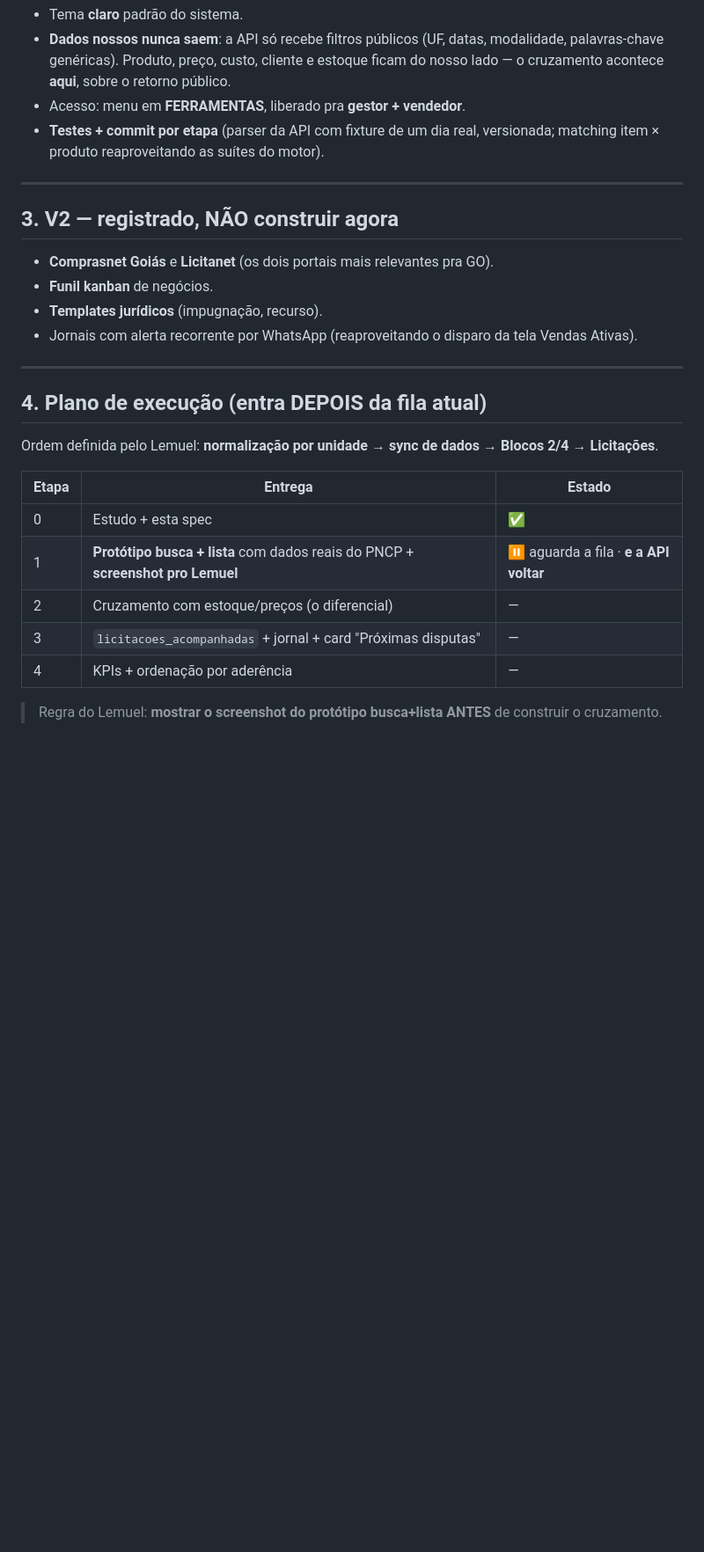
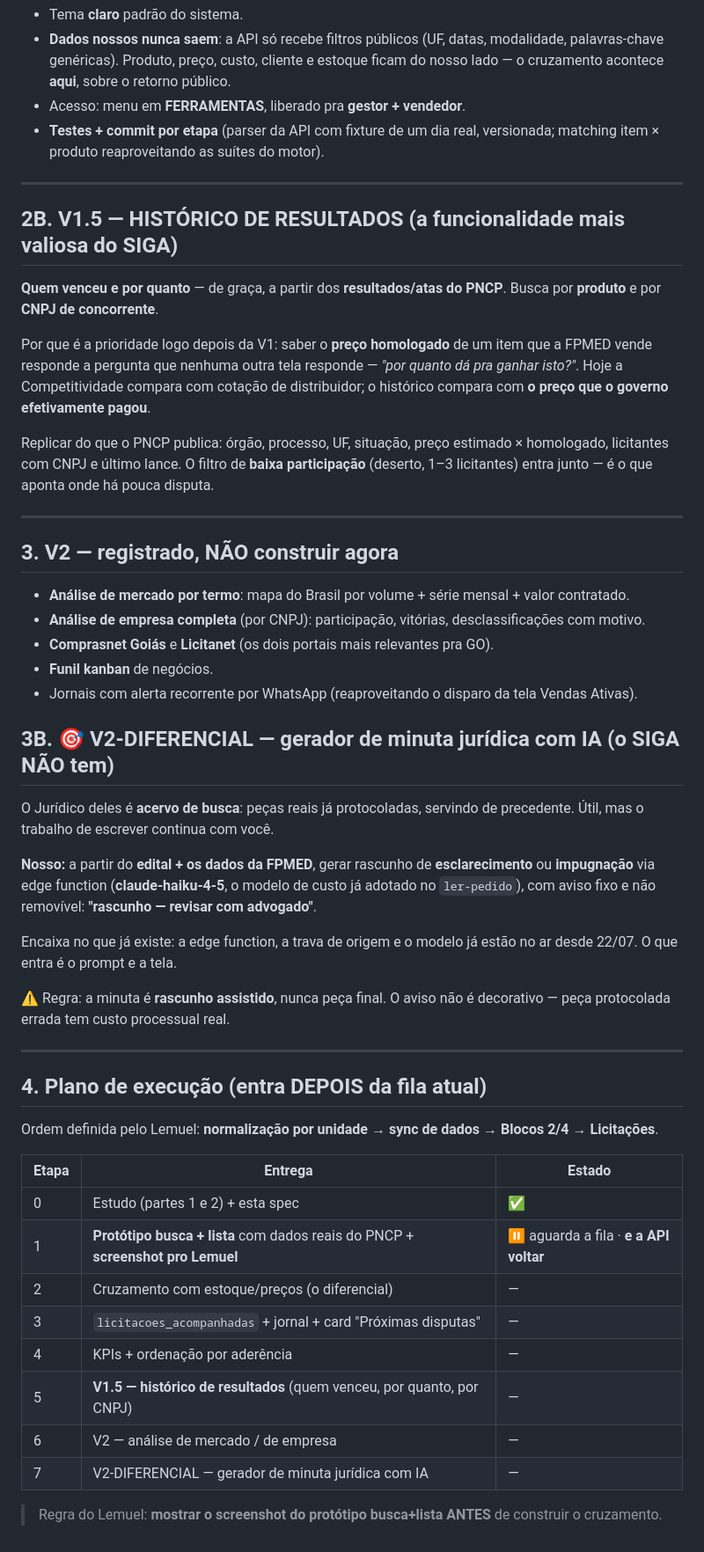
Before and after one commit to fpmed-hospitalar/fpmed, a Markdown page: LICITACOES_SPEC.md, the part around one of its changes. Shown at 88% size. GitHub-like rendering; blank space fills up the shorter version.

```diff
--- a/LICITACOES_SPEC.md
+++ b/LICITACOES_SPEC.md
@@ -93,11 +127,41 @@ com PA preenchido), 7.451 cotações de distribuidor e a régua da CMED (25.702
 
 ---
 
+## 2B. V1.5 — HISTÓRICO DE RESULTADOS (a funcionalidade mais valiosa do SIGA)
+**Quem venceu e por quanto** — de graça, a partir dos **resultados/atas do PNCP**.
+Busca por **produto** e por **CNPJ de concorrente**.
+
+Por que é a prioridade logo depois da V1: saber o **preço homologado** de um item que a FPMED
+vende responde a pergunta que nenhuma outra tela responde — *"por quanto dá pra ganhar isto?"*.
+Hoje a Competitividade compara com cotação de distribuidor; o histórico compara com **o preço
+que o governo efetivamente pagou**.
+
+Replicar do que o PNCP publica: órgão, processo, UF, situação, preço estimado × homologado,
+licitantes com CNPJ e último lance. O filtro de **baixa participação** (deserto, 1–3 licitantes)
+entra junto — é o que aponta onde há pouca disputa.
+
+---
+
 ## 3. V2 — registrado, NÃO construir agora
+- **Análise de mercado por termo**: mapa do Brasil por volume + série mensal + valor contratado.
+- **Análise de empresa completa** (por CNPJ): participação, vitórias, desclassificações com motivo.
 - **Comprasnet Goiás** e **Licitanet** (os dois portais mais relevantes pra GO).
 - **Funil kanban** de negócios.
-- **Templates jurídicos** (impugnação, recurso).
 - Jornais com alerta recorrente por WhatsApp (reaproveitando o disparo da tela Vendas Ativas).
+
+## 3B. 🎯 V2-DIFERENCIAL — gerador de minuta jurídica com IA (o SIGA NÃO tem)
+O Jurídico deles é **acervo de busca**: peças reais já protocoladas, servindo de precedente.
+Útil, mas o trabalho de escrever continua com você.
+
+**Nosso:** a partir do **edital + os dados da FPMED**, gerar rascunho de **esclarecimento** ou
+**impugnação** via edge function (**claude-haiku-4-5**, o modelo de custo já adotado no
+`ler-pedido`), com aviso fixo e não removível: **"rascunho — revisar com advogado"**.
+
+Encaixa no que já existe: a edge function, a trava de origem e o modelo já estão no ar desde
+22/07. O que entra é o prompt e a tela.
+
+⚠️ Regra: a minuta é **rascunho assistido**, nunca peça final. O aviso não é decorativo — peça
+protocolada errada tem custo processual real.
 
 ---
 
@@ -107,10 +171,13 @@ Ordem definida pelo Lemuel: **normalização por unidade → sync de dados → B
 
 | Etapa | Entrega | Estado |
 |---|---|---|
-| 0 | Estudo + esta spec | ✅ |
+| 0 | Estudo (partes 1 e 2) + esta spec | ✅ |
 | 1 | **Protótipo busca + lista** com dados reais do PNCP + **screenshot pro Lemuel** | ⏸ aguarda a fila · **e a API voltar** |
 | 2 | Cruzamento com estoque/preços (o diferencial) | — |
 | 3 | `licitacoes_acompanhadas` + jornal + card "Próximas disputas" | — |
 | 4 | KPIs + ordenação por aderência | — |
+| 5 | **V1.5 — histórico de resultados** (quem venceu, por quanto, por CNPJ) | — |
+| 6 | V2 — análise de mercado / de empresa | — |
+| 7 | V2-DIFERENCIAL — gerador de minuta jurídica com IA | — |
 
 > Regra do Lemuel: **mostrar o screenshot do protótipo busca+lista ANTES** de construir o cruzamento.
```
Also changed, not shown: other parts of LICITACOES_SPEC.md (+34 -0 lines).
